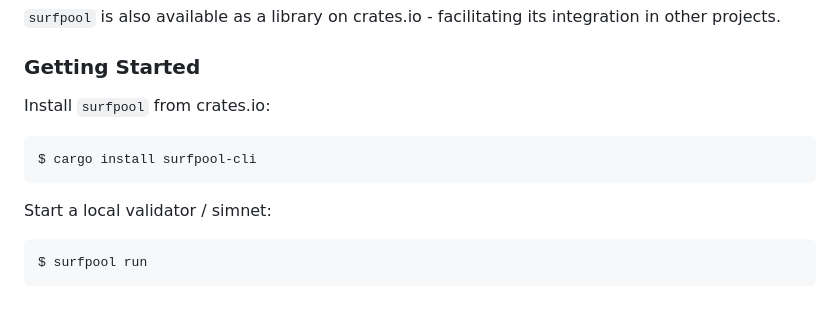
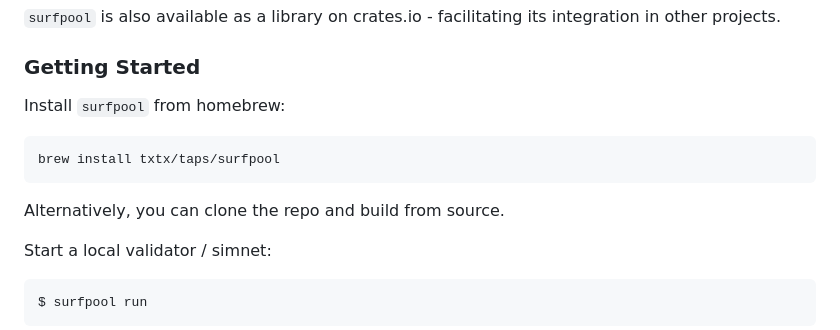
Before and after one commit to txtx/surfpool, a Markdown page: README.md, the part around the change. Drawn GitHub-style; blank space fills up the shorter version.

Commit message:
docs: update install instructions

````diff
--- a/README.md
+++ b/README.md
@@ -20,11 +20,13 @@ This approach provides greater flexibility and significantly faster boot times.
 
 ### Getting Started
 
-Install `surfpool` from crates.io:
+Install `surfpool` from homebrew:
 
-```console
-$ cargo install surfpool-cli
+```bash
+brew install txtx/taps/surfpool
 ```
+
+Alternatively, you can clone the repo and build from source.
 
 Start a local validator / simnet:
 
````
